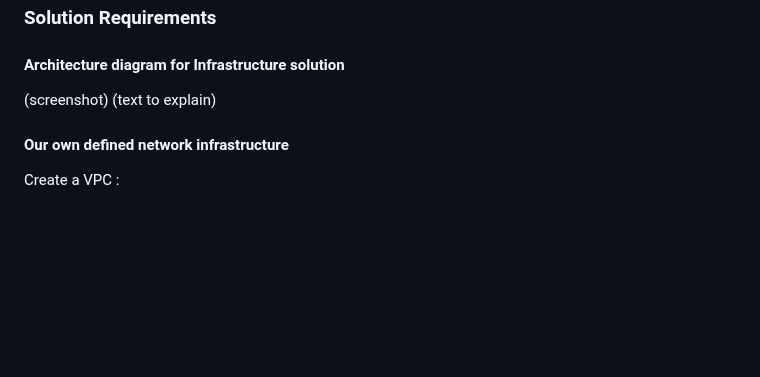
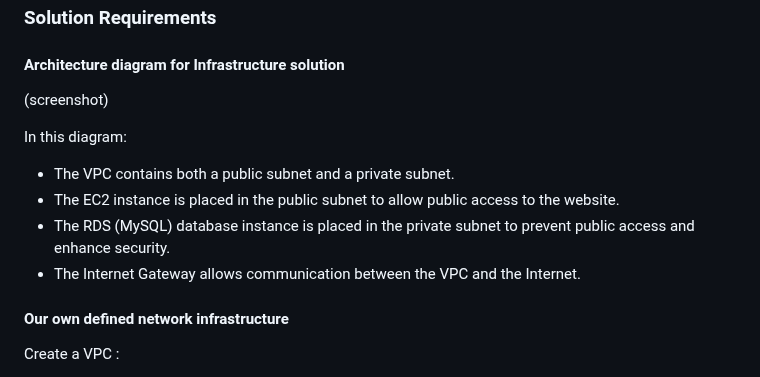
Before and after one commit to PabloEfrei/cloud-and-big-data-architectures-project, a Markdown page: README.md, the part around the change. Rendered like a GitHub page; blank space fills up the shorter version.

```diff
--- a/README.md
+++ b/README.md
@@ -12,7 +12,13 @@ ___
 #### Architecture diagram for Infrastructure solution
 
 (screenshot)
-(text to explain)
+
+In this diagram:
+
+- The VPC contains both a public subnet and a private subnet.
+- The EC2 instance is placed in the public subnet to allow public access to the website.
+- The RDS (MySQL) database instance is placed in the private subnet to prevent public access and enhance security.
+- The Internet Gateway allows communication between the VPC and the Internet.
 
 ####  Our own defined network infrastructure
 
```
